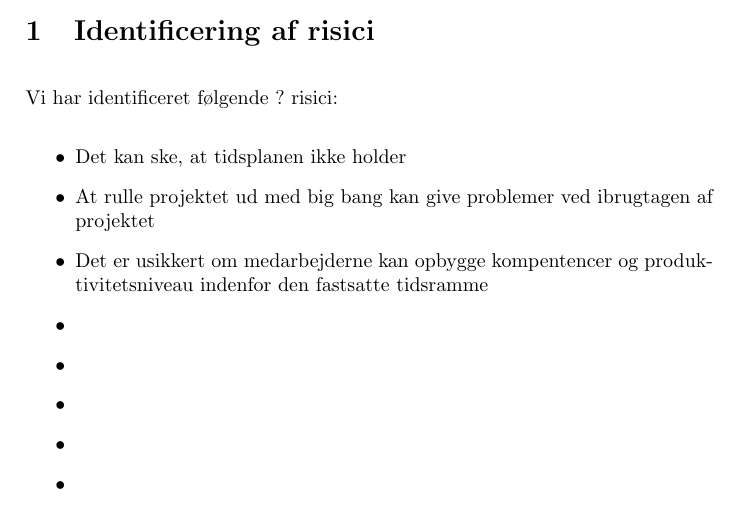
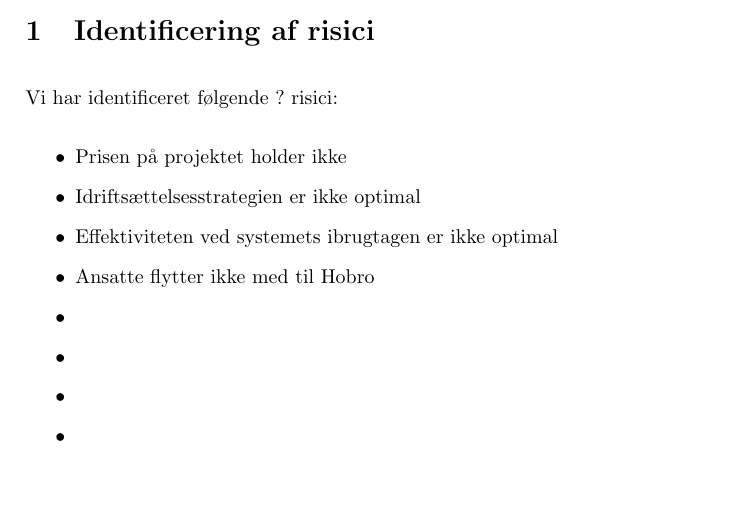
Before and after one commit to Pilen/itp, a LaTeX document (opgaver/uge3/aflevering3.tex): part of page 2 of 2, cut so that both start at the same text. Compiled offline with pdfLaTeX.

Commit message:
Ændring af risici

```diff
--- a/opgaver/uge3/aflevering3.tex
+++ b/opgaver/uge3/aflevering3.tex
@@ -43,10 +43,10 @@ Paw Saabye Petersen, 110788, vwn245}
 \section{Identificering af risici}
 Vi har identificeret følgende ? risici:
 \begin{itemize}
-\item Det kan ske, at tidsplanen ikke holder
-\item At rulle projektet ud med big bang kan give problemer ved ibrugtagen af projektet
-\item Det er usikkert om medarbejderne kan opbygge kompentencer og produktivitetsniveau indenfor den fastsatte tidsramme
-\item
+\item Prisen på projektet holder ikke
+\item Idriftsættelsesstrategien er ikke optimal
+\item Effektiviteten ved systemets ibrugtagen er ikke optimal
+\item Ansatte flytter ikke med til Hobro
 \item
 \item
 \item
```
